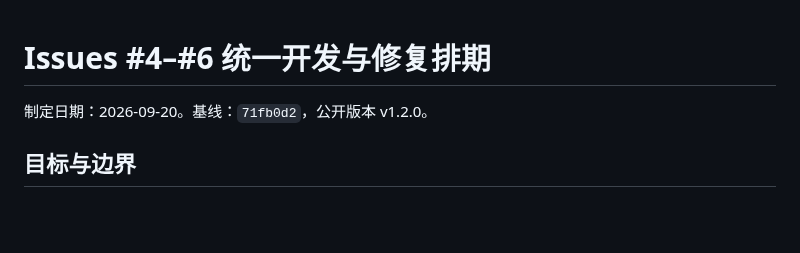
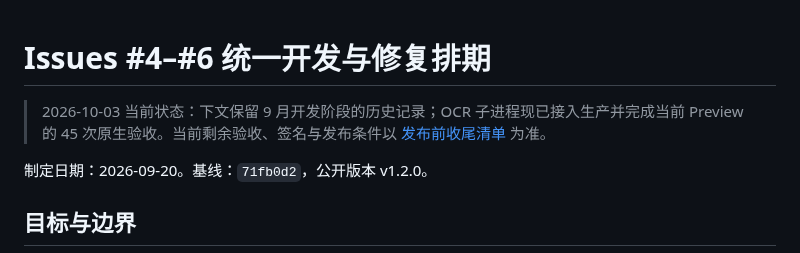
Before and after one commit to songpl-AI/LibreShot, a Markdown page: docs/design/issues-4-6-roadmap.md, the part around the change. GitHub-like rendering; blank space fills up the shorter version.

Commit message:
docs: reconcile release readiness and native acceptance gaps

```diff
--- a/docs/design/issues-4-6-roadmap.md
+++ b/docs/design/issues-4-6-roadmap.md
@@ -1,4 +1,6 @@
 # Issues #4–#6 统一开发与修复排期
+
+> 2026-10-03 当前状态：下文保留 9 月开发阶段的历史记录；OCR 子进程现已接入生产并完成当前 Preview 的 45 次原生验收。当前剩余验收、签名与发布条件以 [发布前收尾清单](../qa/release-readiness-20261003.md) 为准。
 
 制定日期：2026-09-20。基线：`71fb0d2`，公开版本 v1.2.0。
 
```
Also changed, not shown: docs/qa/issues-4-6-development.md (+2 -0 lines), docs/qa/release-readiness-20261003.md (added, +28 -0 lines).
